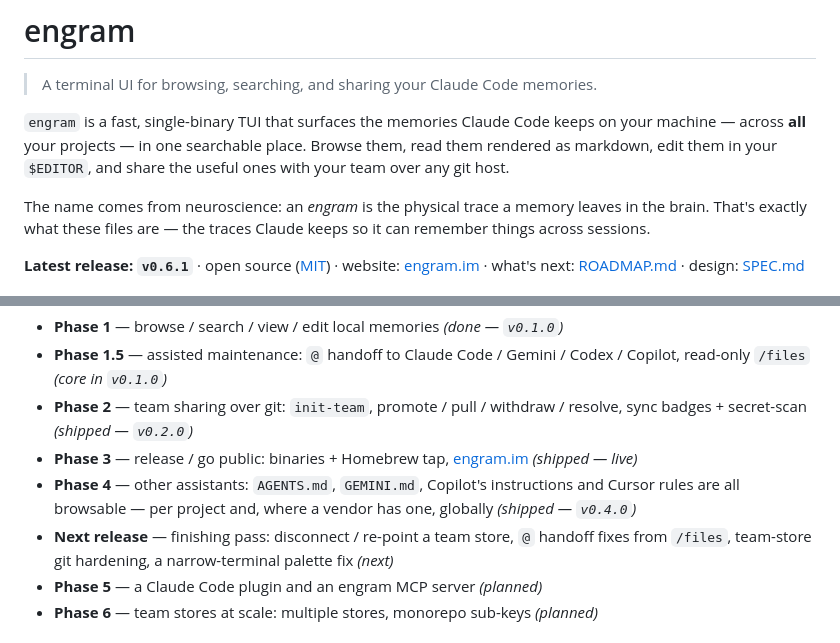
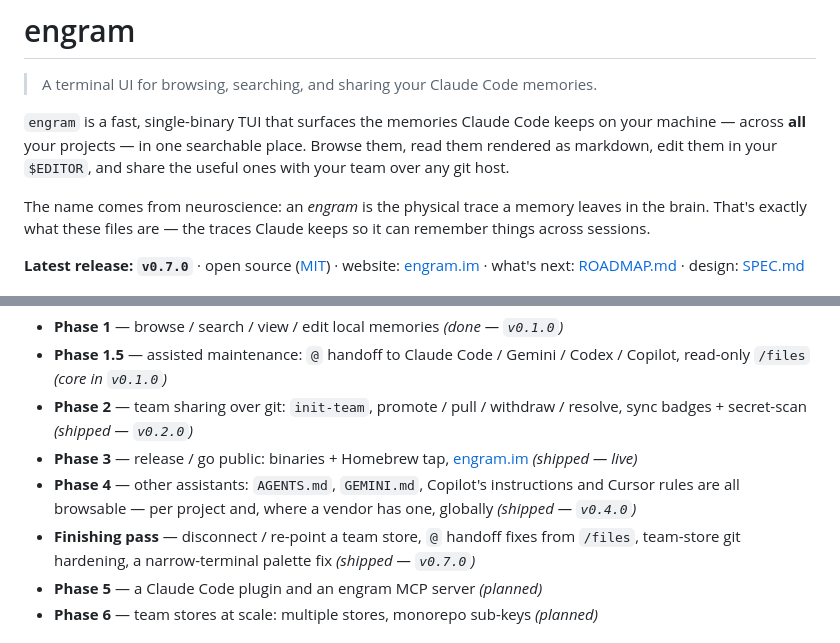
Before and after one commit to ertugrulhaskan/engram, a Markdown page: README.md, 2 parts joined by grey strips. GitHub-like rendering.

```diff
--- a/README.md
+++ b/README.md
@@ -11,7 +11,7 @@ The name comes from neuroscience: an *engram* is the physical trace a memory
 leaves in the brain. That's exactly what these files are — the traces Claude
 keeps so it can remember things across sessions.
 
-**Latest release: `v0.6.1`** · open source ([MIT](LICENSE)) · website:
+**Latest release: `v0.7.0`** · open source ([MIT](LICENSE)) · website:
 [engram.im](https://engram.im) · what's next: [ROADMAP.md](ROADMAP.md) ·
 design: [SPEC.md](SPEC.md)
 
@@ -376,7 +376,7 @@ Files are never modified except when you explicitly edit one. See
 - **Phase 2** — team sharing over git: `init-team`, promote / pull / withdraw / resolve, sync badges + secret-scan *(shipped — `v0.2.0`)*
 - **Phase 3** — release / go public: binaries + Homebrew tap, [engram.im](https://engram.im) *(shipped — live)*
 - **Phase 4** — other assistants: `AGENTS.md`, `GEMINI.md`, Copilot's instructions and Cursor rules are all browsable — per project and, where a vendor has one, globally *(shipped — `v0.4.0`)*
-- **Next release** — finishing pass: disconnect / re-point a team store, `@` handoff fixes from `/files`, team-store git hardening, a narrow-terminal palette fix *(next)*
+- **Finishing pass** — disconnect / re-point a team store, `@` handoff fixes from `/files`, team-store git hardening, a narrow-terminal palette fix *(shipped — `v0.7.0`)*
 - **Phase 5** — a Claude Code plugin and an engram MCP server *(planned)*
 - **Phase 6** — team stores at scale: multiple stores, monorepo sub-keys *(planned)*
 
```
Also changed, not shown: CHANGELOG.md (+4 -1 lines), ROADMAP.md (+3 -3 lines), docs/tui.png, 2 other files.
